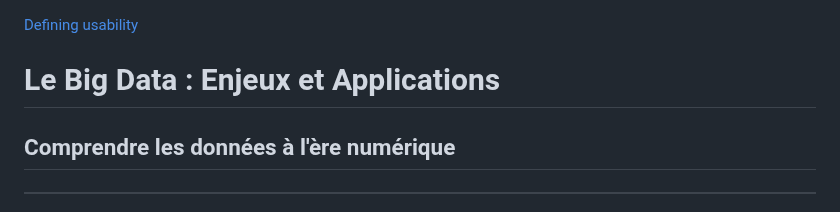
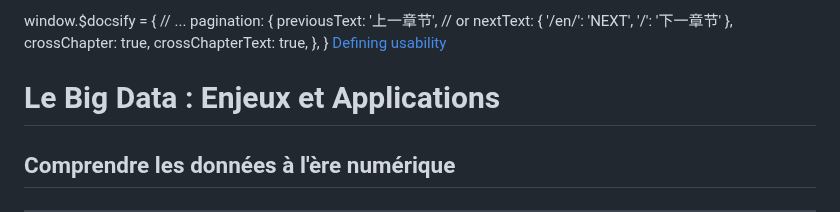
Before and after one commit to kohlerdigital/data-presentation, a Markdown page: slides.md, the part around the change. Drawn GitHub-style.

```diff
--- a/slides.md
+++ b/slides.md
@@ -1,3 +1,17 @@
+<script src="//unpkg.com/docsify-pagination/dist/docsify-pagination.min.js"></script>
+window.$docsify = {
+  // ...
+  pagination: {
+    previousText: '上一章节',
+    // or
+    nextText: {
+      '/en/': 'NEXT',
+      '/': '下一章节'
+    },
+    crossChapter: true,
+    crossChapterText: true,
+  },
+}
 <a class="embedly-card" data-card-controls="0" data-card-align="left" href="https://blog.prototypr.io/defining-usability-e7bf42e8abd0">Defining usability</a>
 
 # Le Big Data : Enjeux et Applications
```
